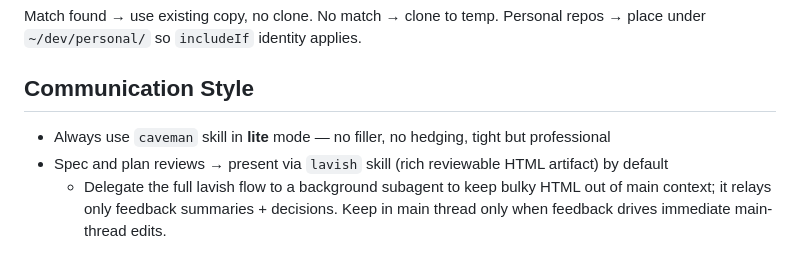
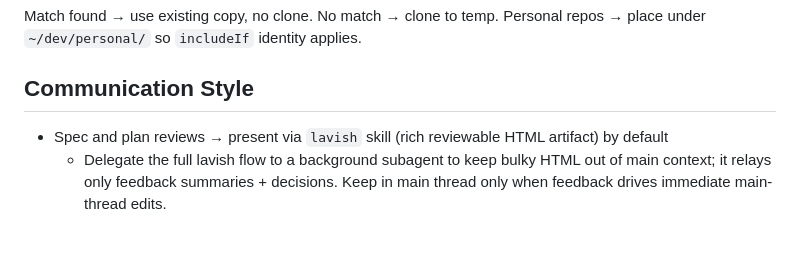
Before and after one commit to tvrmsmith/dotfiles, a Markdown page: dot-claude/CLAUDE.md, the part around the change. GitHub-like rendering.

Commit message:
docs(claude): drop caveman lite from communication style

```diff
--- a/dot-claude/CLAUDE.md
+++ b/dot-claude/CLAUDE.md
@@ -28,7 +28,6 @@ Match found → use existing copy, no clone. No match → clone to temp. Persona
 
 ## Communication Style
 
-- Always use `caveman` skill in **lite** mode — no filler, no hedging, tight but professional
 - Spec and plan reviews → present via `lavish` skill (rich reviewable HTML artifact) by default
   - Delegate the full lavish flow to a background subagent to keep bulky HTML out of main context; it relays only feedback summaries + decisions. Keep in main thread only when feedback drives immediate main-thread edits.
 
```
